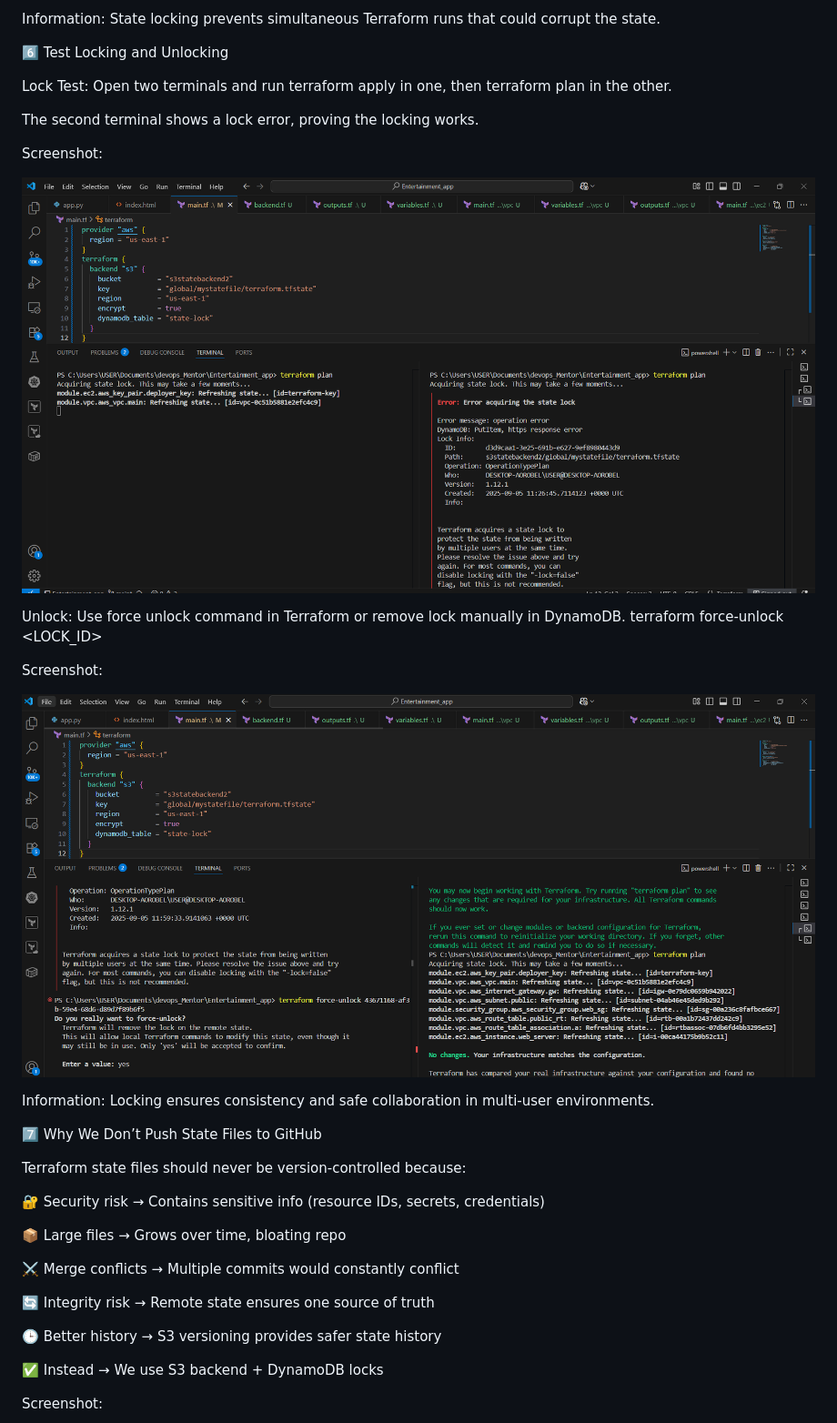
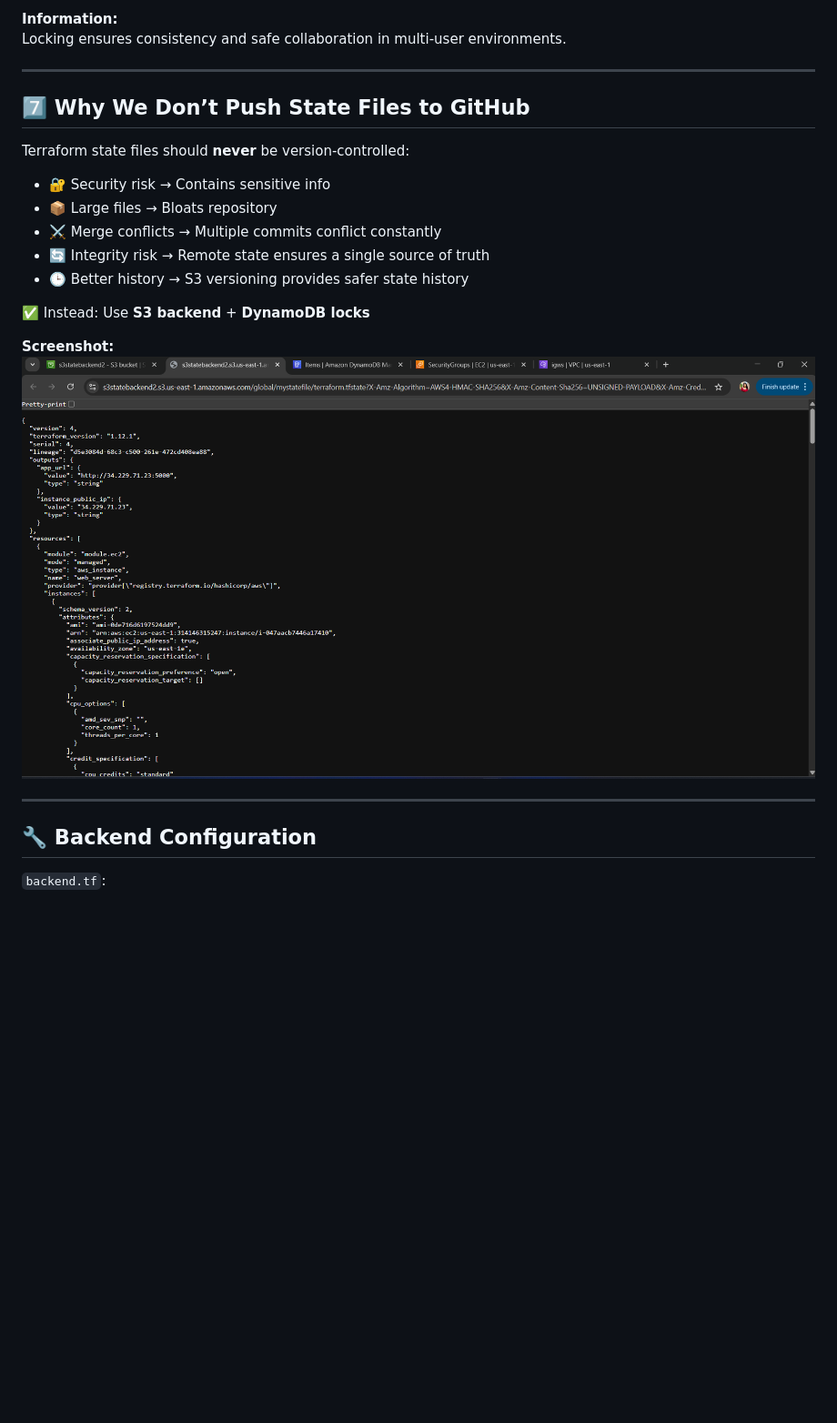
Before and after one commit to Samudini-Chamodya/AWS-Infrastructure-with-Terraform, a Markdown page: README.md, the part around one of its changes. Shown at 91% size. GitHub-like rendering; blank space fills up the shorter version.

```diff
--- a/README.md
+++ b/README.md
@@ -108,42 +115,26 @@ Screenshot:
-Information:
-State locking prevents simultaneous Terraform runs that could corrupt the state.
-
-6️⃣ Test Locking and Unlocking
-
-Lock Test: Open two terminals and run terraform apply in one, then terraform plan in the other.
-
-The second terminal shows a lock error, proving the locking works.
-
-Screenshot:
-
-![ Shows lock removal in AWS console](screenshots/locking.png)
-
-Unlock: Use force unlock command in Terraform or remove lock manually in DynamoDB.
- terraform force-unlock <LOCK_ID>
-
-Screenshot:
-
-![Shows lock removal in AWS console
-](screenshots/force-unlock.png)
-
-Information:
+**Information:**
 Locking ensures consistency and safe collaboration in multi-user environments.
 
-7️⃣ Why We Don’t Push State Files to GitHub
+---
 
-Terraform state files should never be version-controlled because:
+## 7️⃣ Why We Don’t Push State Files to GitHub
 
-🔐 Security risk → Contains sensitive info (resource IDs, secrets, credentials)
+Terraform state files should **never** be version-controlled:
 
-📦 Large files → Grows over time, bloating repo
+- 🔐 Security risk → Contains sensitive info
+- 📦 Large files → Bloats repository
+- ⚔️ Merge conflicts → Multiple commits conflict constantly
+- 🔄 Integrity risk → Remote state ensures a single source of truth
+- 🕒 Better history → S3 versioning provides safer state history
 
-⚔️ Merge conflicts → Multiple commits would constantly conflict
+✅ Instead: Use **S3 backend** + **DynamoDB locks**
 
-🔄 Integrity risk → Remote state ensures one source of truth
+**Screenshot:**
+![State in S3](screenshots/state_view_in_s3.png)
 
-🕒 Better history → S3 versioning provides safer state history
+---
 
-✅ Instead → We use S3 backend + DynamoDB locks
+## 🔧 Backend Configuration
 
-Screenshot:
+`backend.tf`:
 
```
Also changed, not shown: other parts of README.md (+90 -93 lines).
